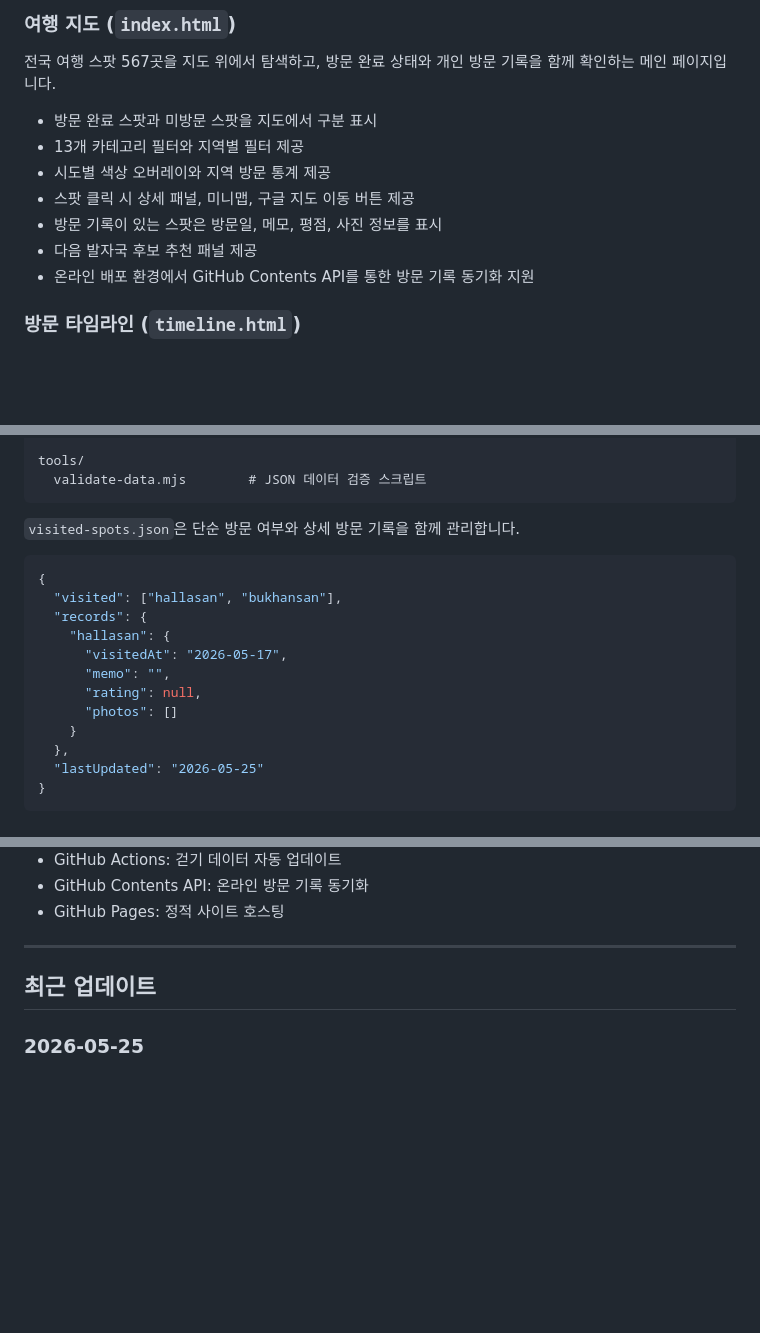
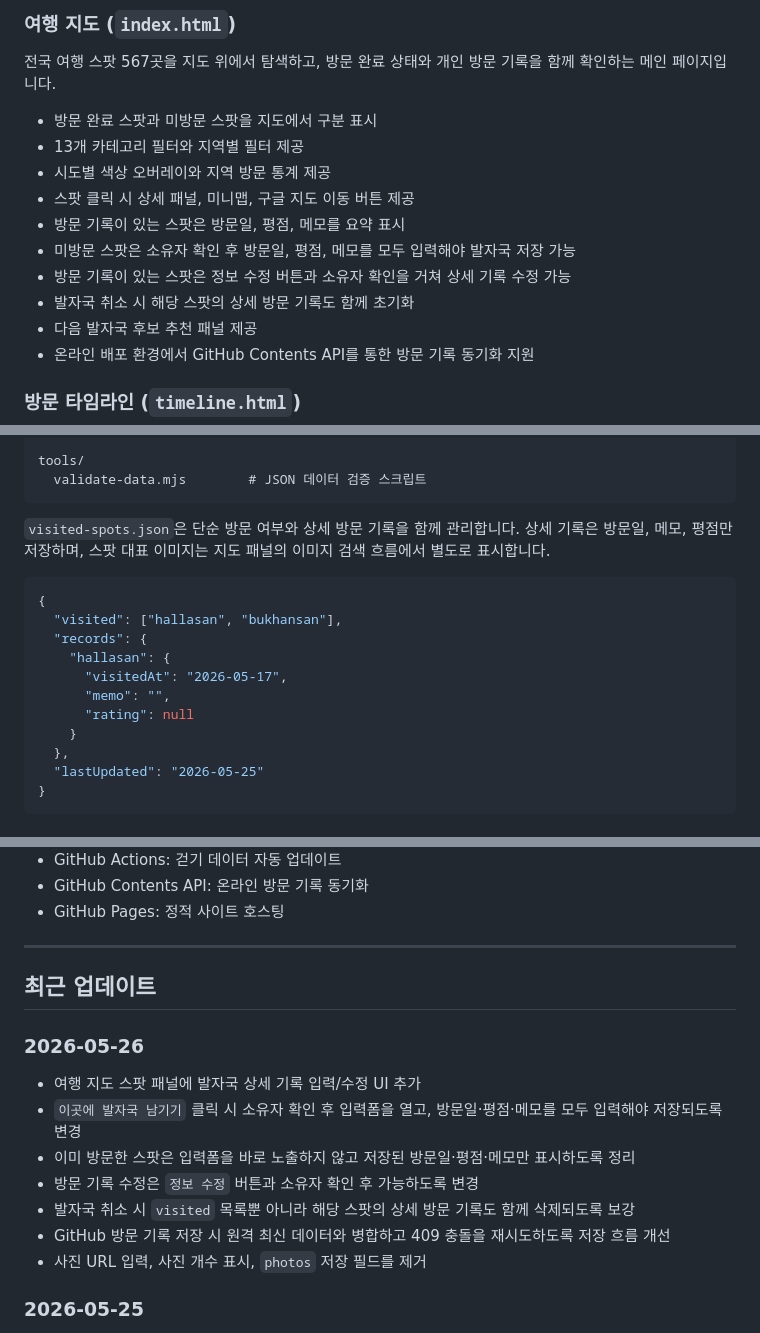
Before and after one commit to topnipon/topnipon.github.io, a Markdown page: README.md, 3 parts joined by grey strips. GitHub-like rendering; blank space fills up the shorter version.

Commit message:
Update README for visit record flow

````diff
--- a/README.md
+++ b/README.md
@@ -16,7 +16,10 @@ https://topnipon.github.io
 - 13개 카테고리 필터와 지역별 필터 제공
 - 시도별 색상 오버레이와 지역 방문 통계 제공
 - 스팟 클릭 시 상세 패널, 미니맵, 구글 지도 이동 버튼 제공
-- 방문 기록이 있는 스팟은 방문일, 메모, 평점, 사진 정보를 표시
+- 방문 기록이 있는 스팟은 방문일, 평점, 메모를 요약 표시
+- 미방문 스팟은 소유자 확인 후 방문일, 평점, 메모를 모두 입력해야 발자국 저장 가능
+- 방문 기록이 있는 스팟은 정보 수정 버튼과 소유자 확인을 거쳐 상세 기록 수정 가능
+- 발자국 취소 시 해당 스팟의 상세 방문 기록도 함께 초기화
 - 다음 발자국 후보 추천 패널 제공
 - 온라인 배포 환경에서 GitHub Contents API를 통한 방문 기록 동기화 지원
 
@@ -90,6 +93,7 @@ tools/
 ```
 
 `visited-spots.json`은 단순 방문 여부와 상세 방문 기록을 함께 관리합니다.
+상세 기록은 방문일, 메모, 평점만 저장하며, 스팟 대표 이미지는 지도 패널의 이미지 검색 흐름에서 별도로 표시합니다.
 
 ```json
 {
@@ -98,8 +102,7 @@ tools/
     "hallasan": {
       "visitedAt": "2026-05-17",
       "memo": "",
-      "rating": null,
-      "photos": []
+      "rating": null
     }
   },
   "lastUpdated": "2026-05-25"
@@ -170,6 +173,16 @@ curl -X POST https://api.github.com/repos/topnipon/topnipon.github.io/dispatches
 
 ## 최근 업데이트
 
+### 2026-05-26
+
+- 여행 지도 스팟 패널에 발자국 상세 기록 입력/수정 UI 추가
+- `이곳에 발자국 남기기` 클릭 시 소유자 확인 후 입력폼을 열고, 방문일·평점·메모를 모두 입력해야 저장되도록 변경
+- 이미 방문한 스팟은 입력폼을 바로 노출하지 않고 저장된 방문일·평점·메모만 표시하도록 정리
+- 방문 기록 수정은 `정보 수정` 버튼과 소유자 확인 후 가능하도록 변경
+- 발자국 취소 시 `visited` 목록뿐 아니라 해당 스팟의 상세 방문 기록도 함께 삭제되도록 보강
+- GitHub 방문 기록 저장 시 원격 최신 데이터와 병합하고 409 충돌을 재시도하도록 저장 흐름 개선
+- 사진 URL 입력, 사진 개수 표시, `photos` 저장 필드를 제거
+
 ### 2026-05-25
 
 - 공통 footer를 4개 페이지에 적용
````
Also changed, not shown: other parts of README.md (+1 -1 lines).
